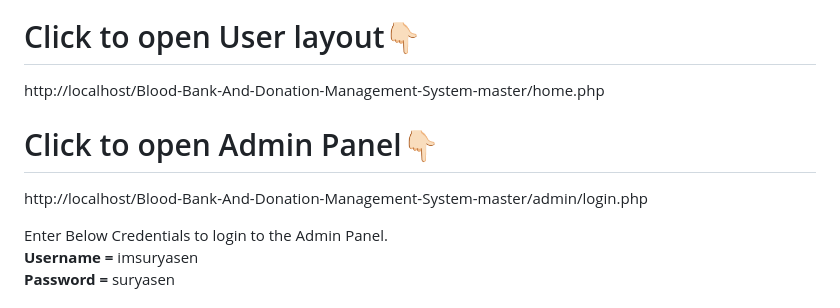
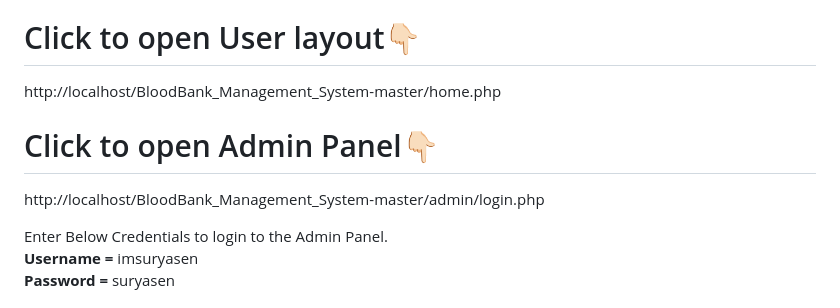
Before and after one commit to ImSuryasen/BloodBank_Management_System, a Markdown page: README.md, the part around the change. Rendered like a GitHub page.

```diff
--- a/README.md
+++ b/README.md
@@ -3,10 +3,10 @@
 Blood Bank Donation System is a php-based web project with both admin and user layouts.
 
 # Click to open User layout👇🏻
-http://localhost/Blood-Bank-And-Donation-Management-System-master/home.php
+http://localhost/BloodBank_Management_System-master/home.php
 
 # Click to open Admin Panel👇🏻
-http://localhost/Blood-Bank-And-Donation-Management-System-master/admin/login.php
+http://localhost/BloodBank_Management_System-master/admin/login.php
 
    Enter Below Credentials to login to the Admin Panel.<br>
    <b> Username = </b> imsuryasen<br>
```
